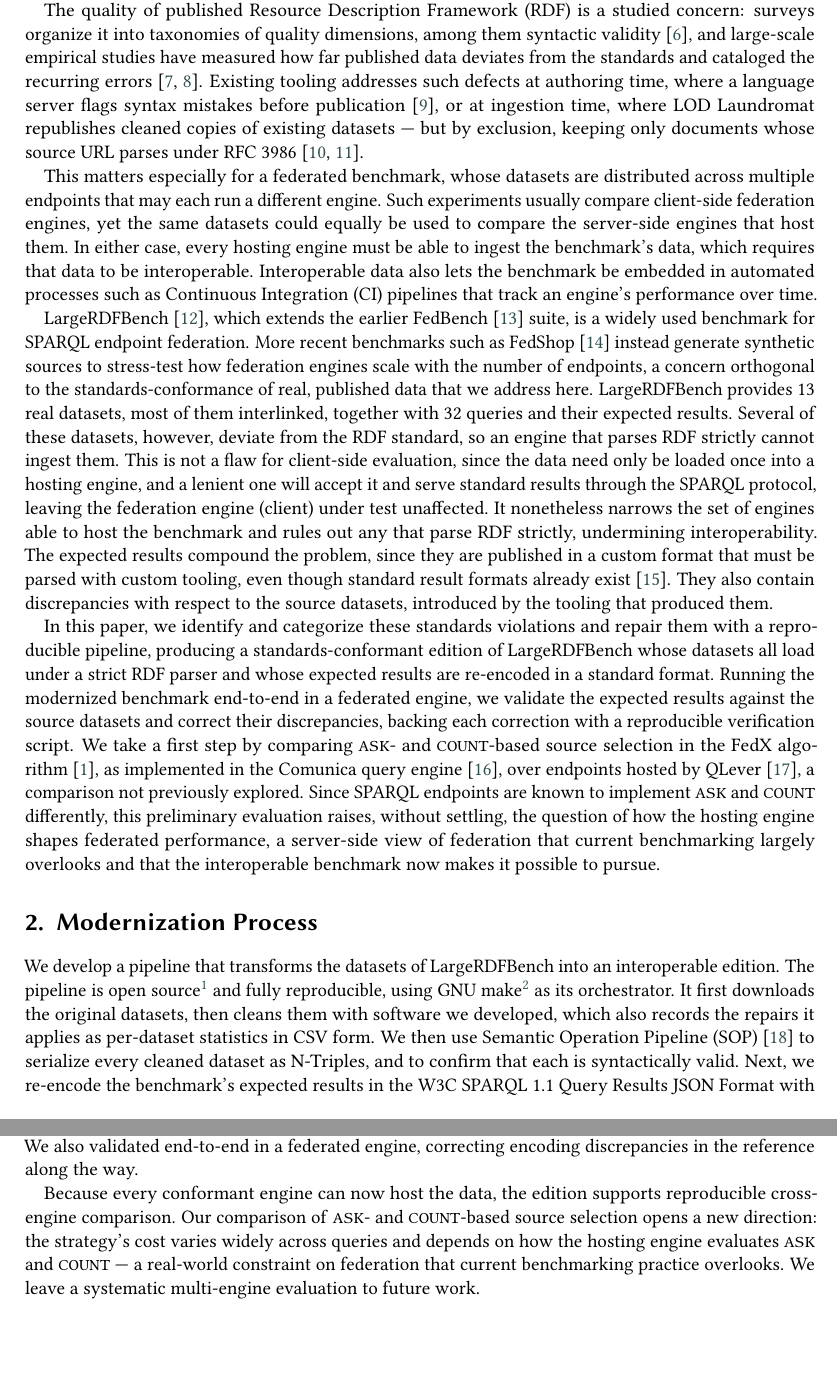
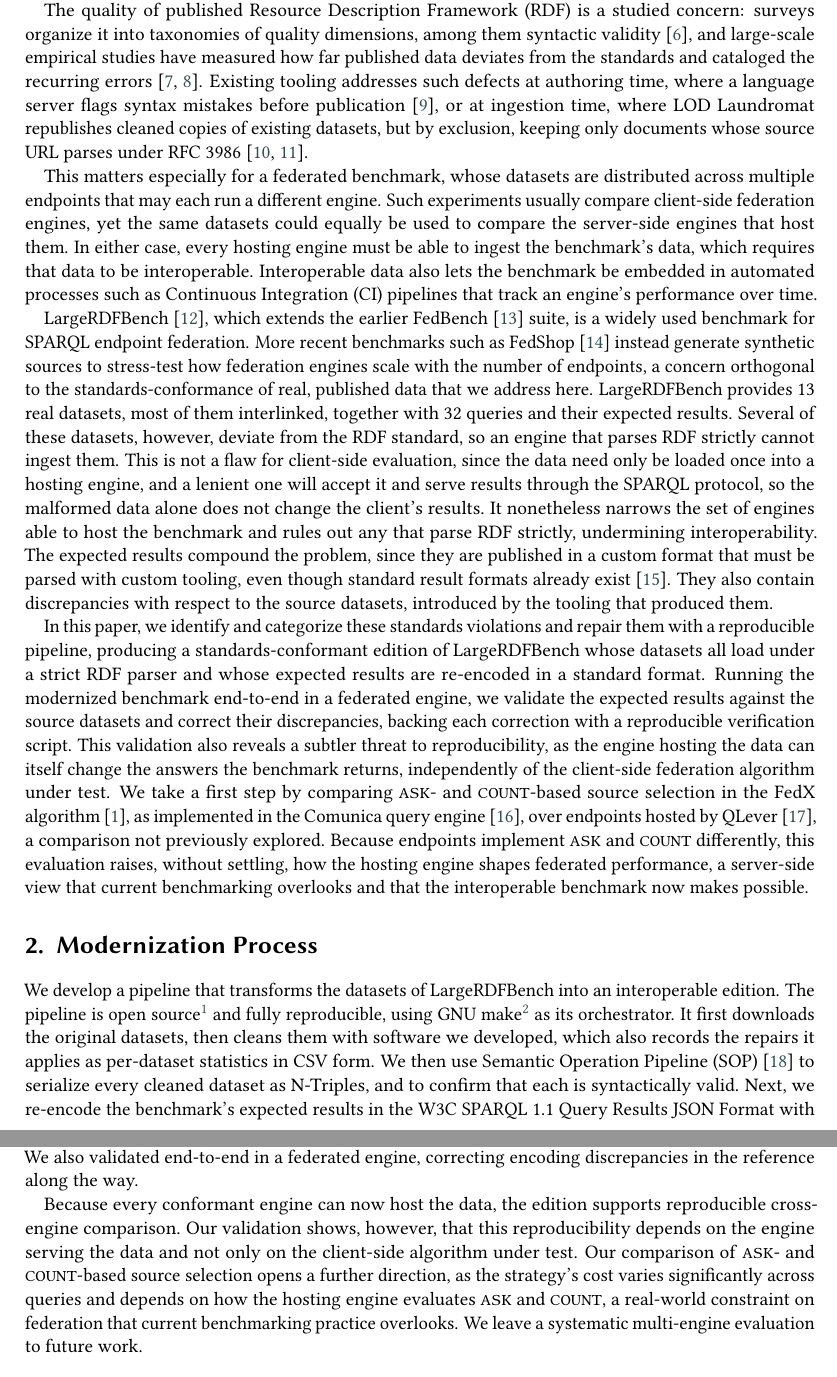
Before and after one commit to constraintAutomaton/Strengthening-LargeRDFBench-for-Interoperable-Federated-SPARQL-Evaluation, a LaTeX document (main.tex, which reads section/conclusion.tex, section/introduction.tex): two parts of pages 2 and 5 of 6, joined at a grey line, cut so that both start at the same text, the shorter picture padded with empty space. Compiled offline with pdfLaTeX; a LaTeX package or settings file that is missing is left out.

Commit message:
progression

```diff
--- a/section/conclusion.tex
+++ b/section/conclusion.tex
@@ -6,5 +6,6 @@ Several of LargeRDFBench's datasets deviate from the \ac{RDF} standard and its e
 We also validated end-to-end in a federated engine, correcting encoding discrepancies in the reference along the way.
 
 Because every conformant engine can now host the data, the edition supports reproducible cross-engine comparison.
-Our comparison of \texttt{ASK}- and \texttt{COUNT}-based source selection opens a new direction: the strategy's cost varies widely across queries and depends on how the hosting engine evaluates \texttt{ASK} and \texttt{COUNT} --- a real-world constraint on federation that current benchmarking practice overlooks.
+Our validation shows, however, that this reproducibility depends on the engine serving the data and not only on the client-side algorithm under test.
+Our comparison of \texttt{ASK}- and \texttt{COUNT}-based source selection opens a further direction, as the strategy's cost varies significantly across queries and depends on how the hosting engine evaluates \texttt{ASK} and \texttt{COUNT}, a real-world constraint on federation that current benchmarking practice overlooks.
 We leave a systematic multi-engine evaluation to future work.
--- a/section/introduction.tex
+++ b/section/introduction.tex
@@ -13,7 +13,7 @@ For a benchmark to serve as a basis for comparison, it must be usable by a varie
 A benchmark can only underwrite reproducible comparison if independent implementations can actually ingest and run it.
 
 The quality of published \ac{RDF} is a studied concern: surveys organize it into taxonomies of quality dimensions, among them syntactic validity~\cite{Zaveri2015}, and large-scale empirical studies have measured how far published data deviates from the standards and cataloged the recurring errors~\cite{Hogan2010WeavingTP,hogan2012empirical}.
-Existing tooling addresses such defects at authoring time, where a language server flags syntax mistakes before publication~\cite{Vercruysse2025}, or at ingestion time, where LOD Laundromat republishes cleaned copies of existing datasets --- but by exclusion, keeping only documents whose source URL parses under RFC~3986~\cite{ietf3986URI, Beek2014}.
+Existing tooling addresses such defects at authoring time, where a language server flags syntax mistakes before publication~\cite{Vercruysse2025}, or at ingestion time, where LOD Laundromat republishes cleaned copies of existing datasets, but by exclusion, keeping only documents whose source URL parses under RFC~3986~\cite{ietf3986URI, Beek2014}.
 %Link-integrity maintenance, which mends broken or dangling references~\cite{regino2021link}, is orthogonal: it acts on what \acp{IRI} resolve to rather than on their form, and in SPARQL benchmarking neither the meaning of triples nor the dereferencing of their \acp{IRI} affects query results.
 
 This matters especially for a federated benchmark, whose datasets are distributed across multiple endpoints that may each run a different engine.
@@ -25,12 +25,13 @@ LargeRDFBench~\cite{saleem2018largerdfbench}, which extends the earlier FedBench
 More recent benchmarks such as FedShop~\cite{dang2023fedshop} instead generate synthetic sources to stress-test how federation engines scale with the number of endpoints, a concern orthogonal to the standards-conformance of real, published data that we address here.
 LargeRDFBench provides 13 real datasets, most of them interlinked, together with 32 queries and their expected results.
 Several of these datasets, however, deviate from the \ac{RDF} standard, so an engine that parses \ac{RDF} strictly cannot ingest them.
-This is not a flaw for client-side evaluation, since the data need only be loaded once into a hosting engine, and a lenient one will accept it and serve standard results through the SPARQL protocol, leaving the federation engine (client) under test unaffected.
+This is not a flaw for client-side evaluation, since the data need only be loaded once into a hosting engine, and a lenient one will accept it and serve results through the SPARQL protocol, so the malformed data alone does not change the client's results.
 It nonetheless narrows the set of engines able to host the benchmark and rules out any that parse \ac{RDF} strictly, undermining interoperability.
 The expected results compound the problem, since they are published in a custom format that must be parsed with custom tooling, even though standard result formats already exist~\cite{sparql11resultsjson}.
 They also contain discrepancies with respect to the source datasets, introduced by the tooling that produced them.
 
 In this paper, we identify and categorize these standards violations and repair them with a reproducible pipeline, producing a standards-conformant edition of LargeRDFBench whose datasets all load under a strict \ac{RDF} parser and whose expected results are re-encoded in a standard format.
 Running the modernized benchmark end-to-end in a federated engine, we validate the expected results against the source datasets and correct their discrepancies, backing each correction with a reproducible verification script.
+This validation also reveals a subtler threat to reproducibility, as the engine hosting the data can itself change the answers the benchmark returns, independently of the client-side federation algorithm under test.
 We take a first step by comparing \texttt{ASK}- and \texttt{COUNT}-based source selection in the FedX algorithm~\cite{schwarte2011fedx}, as implemented in the Comunica query engine~\cite{taelman_iswc_resources_comunica_2018}, over endpoints hosted by QLever~\cite{bast2017qlever}, a comparison not previously explored.
-Since SPARQL endpoints are known to implement \texttt{ASK} and \texttt{COUNT} differently, this preliminary evaluation raises, without settling, the question of how the hosting engine shapes federated performance, a server-side view of federation that current benchmarking largely overlooks and that the interoperable benchmark now makes it possible to pursue.
+Because endpoints implement \texttt{ASK} and \texttt{COUNT} differently, this evaluation raises, without settling, how the hosting engine shapes federated performance, a server-side view that current benchmarking overlooks and that the interoperable benchmark now makes possible.
```
Also changed, not shown: section/abstract.tex (+3 -1 lines), section/experiment.tex (+1 -2 lines).
